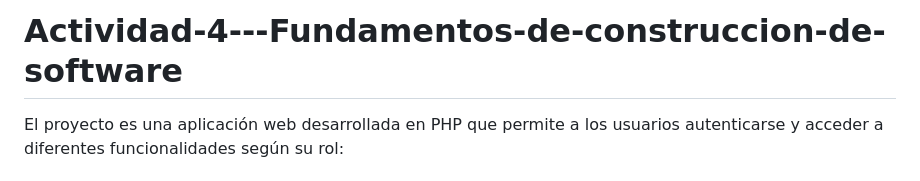
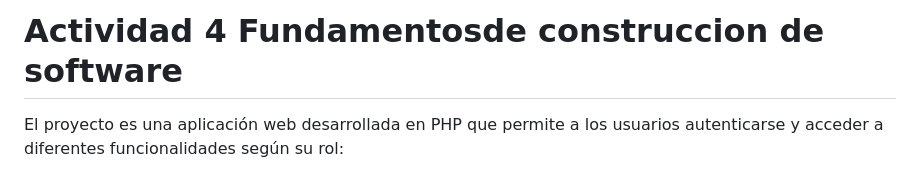
Before and after one commit to N1WDE/Actividad-4---Fundamentos-de-construccion-de-software, a Markdown page: README.md, the part around the change. Drawn GitHub-style.

```diff
--- a/README.md
+++ b/README.md
@@ -1,4 +1,4 @@
-# Actividad-4---Fundamentos-de-construccion-de-software
+# Actividad 4 Fundamentosde construccion de software
 El proyecto es una aplicación web desarrollada en PHP que permite a los usuarios autenticarse y acceder a diferentes funcionalidades según su rol:
 
 # Sistema de Gestión de Productos en PHP
```
